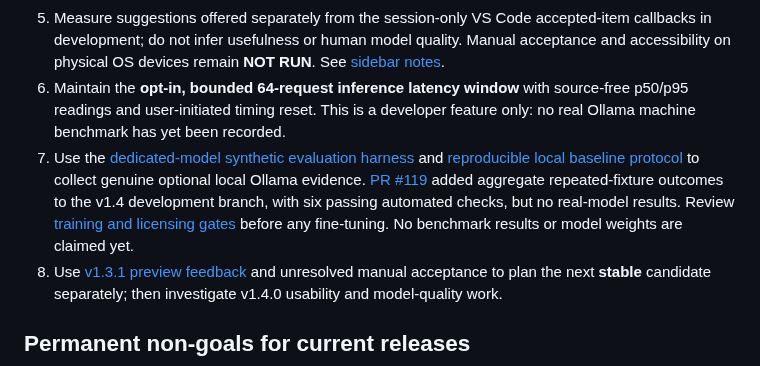
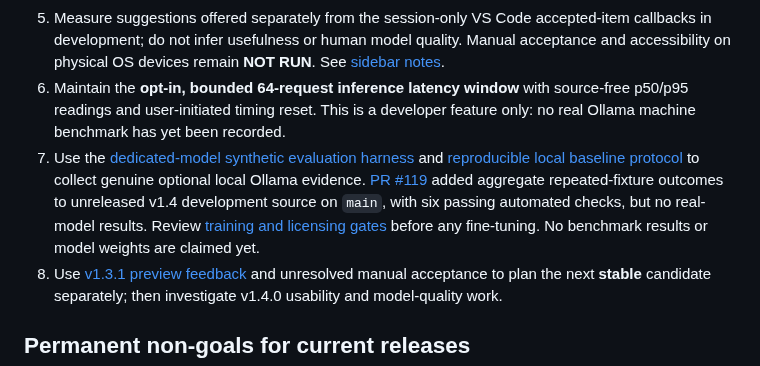
Before and after one commit to sanskarIN/LineLoom, a Markdown page: docs/roadmap.md, the part around the change. Rendered like a GitHub page.

Commit message:
docs: accurately distinguish merged development source from a release

```diff
--- a/docs/roadmap.md
+++ b/docs/roadmap.md
@@ -31,7 +31,7 @@
 4. Make readiness status precise: the native status bar distinguishes enabled from manually verified models; pending user-initiated checks show non-clickable Next notices. No new network or source access on refresh. Physical accessibility QA remains **NOT RUN**.
 5. Measure suggestions offered separately from the session-only VS Code accepted-item callbacks in development; do not infer usefulness or human model quality. Manual acceptance and accessibility on physical OS devices remain **NOT RUN**. See [sidebar notes](sidebar.md).
 6. Maintain the **opt-in, bounded 64-request inference latency window** with source-free p50/p95 readings and user-initiated timing reset. This is a developer feature only: no real Ollama machine benchmark has yet been recorded.
-7. Use the [dedicated-model synthetic evaluation harness](../model/README.md) and [reproducible local baseline protocol](../model/EVALUATION_PROTOCOL.md) to collect genuine optional local Ollama evidence. [PR #119](https://github.com/sanskarIN/LineLoom/pull/119) added aggregate repeated-fixture outcomes to the v1.4 development branch, with six passing automated checks, but no real-model results. Review [training and licensing gates](../model/TRAINING_PLAN.md) before any fine-tuning. No benchmark results or model weights are claimed yet.
+7. Use the [dedicated-model synthetic evaluation harness](../model/README.md) and [reproducible local baseline protocol](../model/EVALUATION_PROTOCOL.md) to collect genuine optional local Ollama evidence. [PR #119](https://github.com/sanskarIN/LineLoom/pull/119) added aggregate repeated-fixture outcomes to unreleased v1.4 development source on `main`, with six passing automated checks, but no real-model results. Review [training and licensing gates](../model/TRAINING_PLAN.md) before any fine-tuning. No benchmark results or model weights are claimed yet.
 8. Use [v1.3.1 preview feedback](releases/v1.3.1.md) and unresolved manual acceptance to plan the next **stable** candidate separately; then investigate v1.4.0 usability and model-quality work.
 
 ## Permanent non-goals for current releases
```
